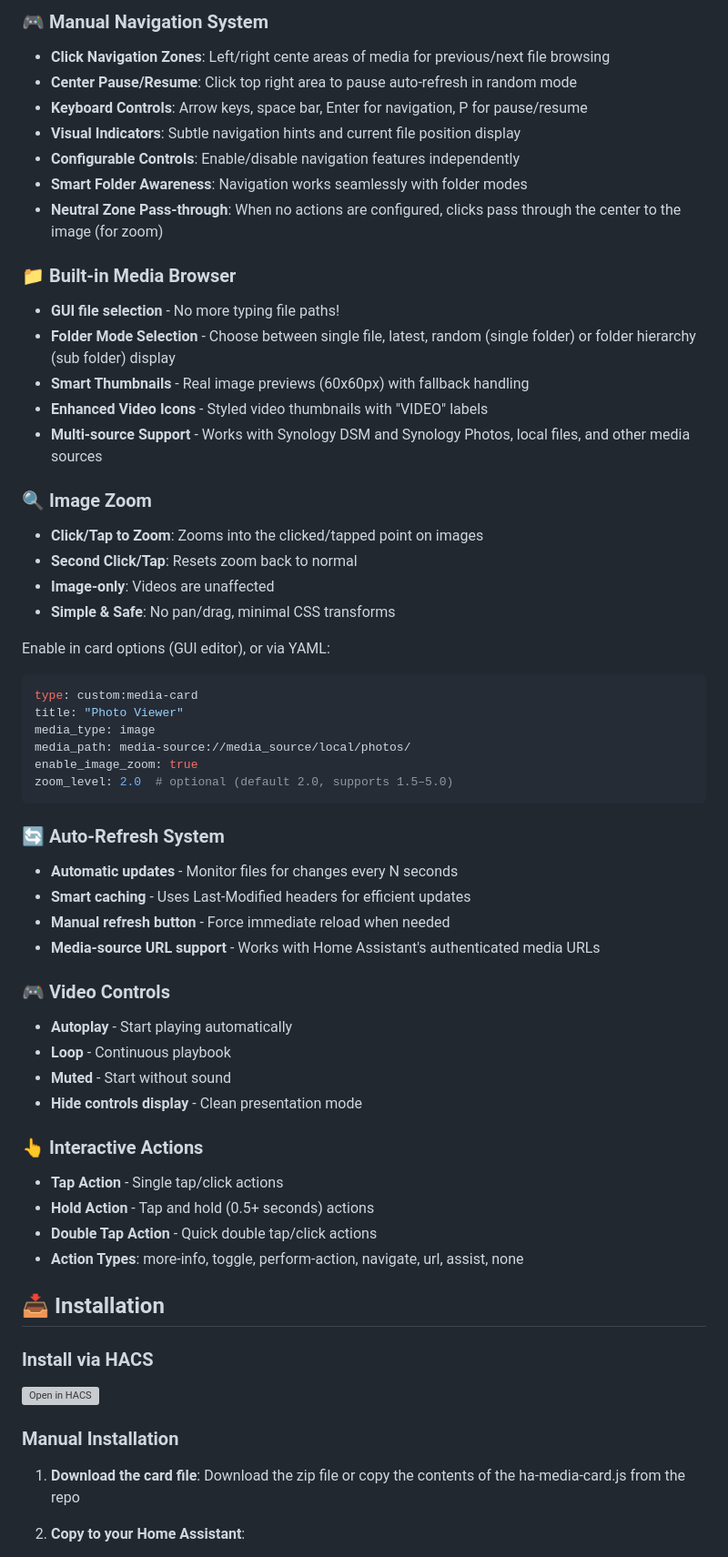
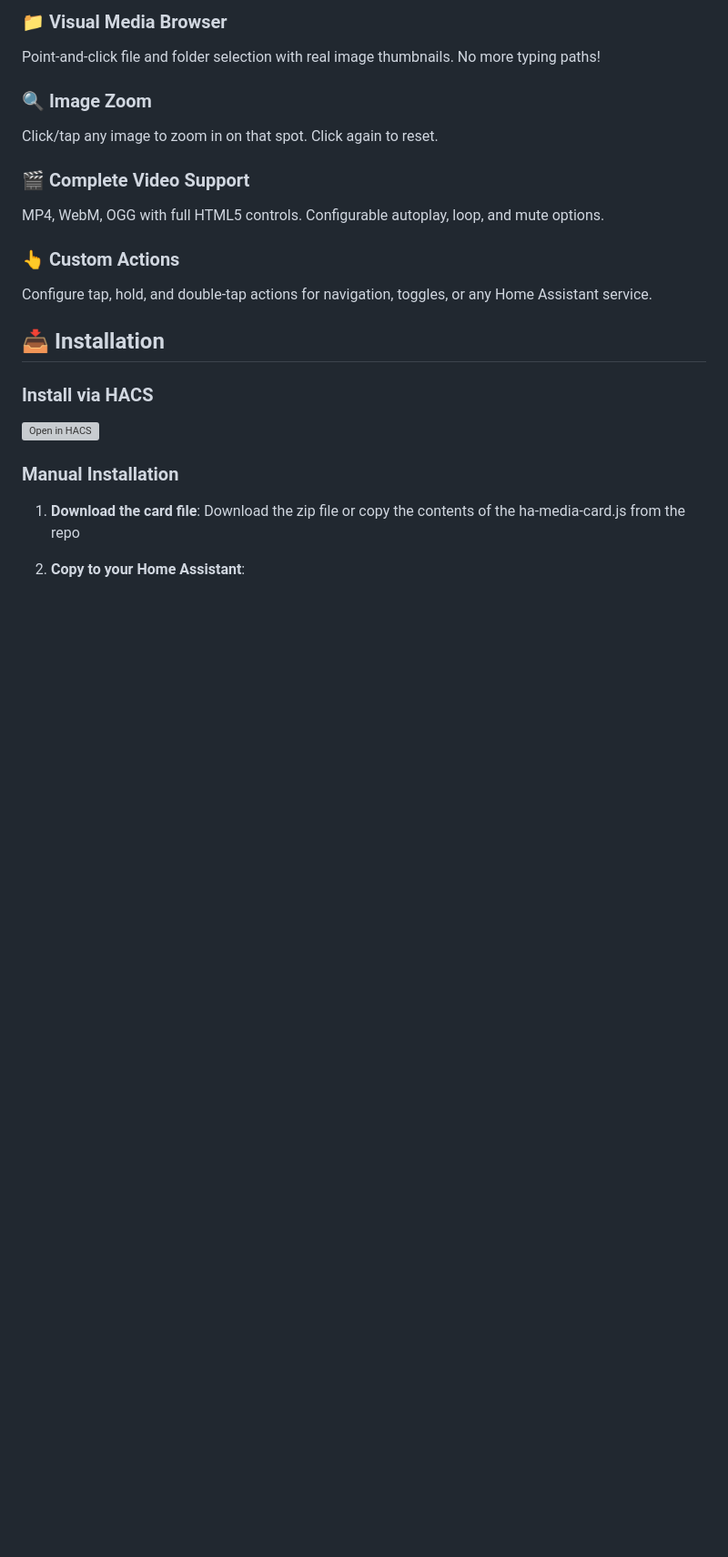
Before and after one commit to markaggar/ha-media-card, a Markdown page: README.md, the part around one of its changes. Shown at 91% size. Drawn GitHub-style; blank space fills up the shorter version; grey boxes are pictures that could not be loaded.

````diff
--- a/README.md
+++ b/README.md
@@ -59,54 +36,14 @@ A powerful custom Home Assistant Dashboard card that displays images and videos
-### 🎮 **Manual Navigation System**
-
-- **Click Navigation Zones**: Left/right cente areas of media for previous/next file browsing
-- **Center Pause/Resume**: Click top right area to pause auto-refresh in random mode
-- **Keyboard Controls**: Arrow keys, space bar, Enter for navigation, P for pause/resume
-- **Visual Indicators**: Subtle navigation hints and current file position display
-- **Configurable Controls**: Enable/disable navigation features independently
-- **Smart Folder Awareness**: Navigation works seamlessly with folder modes
-- **Neutral Zone Pass-through**: When no actions are configured, clicks pass through the center to the image (for zoom)
-
-### 📁 **Built-in Media Browser**
-- **GUI file selection** - No more typing file paths!
-- **Folder Mode Selection** - Choose between single file, latest, random (single folder) or folder hierarchy (sub folder) display
-- **Smart Thumbnails** - Real image previews (60x60px) with fallback handling
-- **Enhanced Video Icons** - Styled video thumbnails with "VIDEO" labels
-- **Multi-source Support** - Works with Synology DSM and Synology Photos, local files, and other media sources
+### 📁 **Visual Media Browser**
+Point-and-click file and folder selection with real image thumbnails. No more typing paths!
 
 ### 🔍 **Image Zoom**
-- **Click/Tap to Zoom**: Zooms into the clicked/tapped point on images
-- **Second Click/Tap**: Resets zoom back to normal
-- **Image-only**: Videos are unaffected
-- **Simple & Safe**: No pan/drag, minimal CSS transforms
+Click/tap any image to zoom in on that spot. Click again to reset.
 
-Enable in card options (GUI editor), or via YAML:
+### 🎬 **Complete Video Support**
+MP4, WebM, OGG with full HTML5 controls. Configurable autoplay, loop, and mute options.
 
-```yaml
-type: custom:media-card
-title: "Photo Viewer"
-media_type: image
-media_path: media-source://media_source/local/photos/
-enable_image_zoom: true
-zoom_level: 2.0  # optional (default 2.0, supports 1.5–5.0)
-```
-
-### 🔄 **Auto-Refresh System**
-- **Automatic updates** - Monitor files for changes every N seconds
-- **Smart caching** - Uses Last-Modified headers for efficient updates
-- **Manual refresh button** - Force immediate reload when needed
-- **Media-source URL support** - Works with Home Assistant's authenticated media URLs
-
-### 🎮 **Video Controls**
-- **Autoplay** - Start playing automatically
-- **Loop** - Continuous playbook
-- **Muted** - Start without sound
-- **Hide controls display** - Clean presentation mode
-
-### 👆 **Interactive Actions**
-- **Tap Action** - Single tap/click actions
-- **Hold Action** - Tap and hold (0.5+ seconds) actions
-- **Double Tap Action** - Quick double tap/click actions
-- **Action Types**: more-info, toggle, perform-action, navigate, url, assist, none
+### 👆 **Custom Actions**
+Configure tap, hold, and double-tap actions for navigation, toggles, or any Home Assistant service.
 
 ## 📥 Installation
 
````
Also changed, not shown: other parts of README.md (+16 -39 lines).
